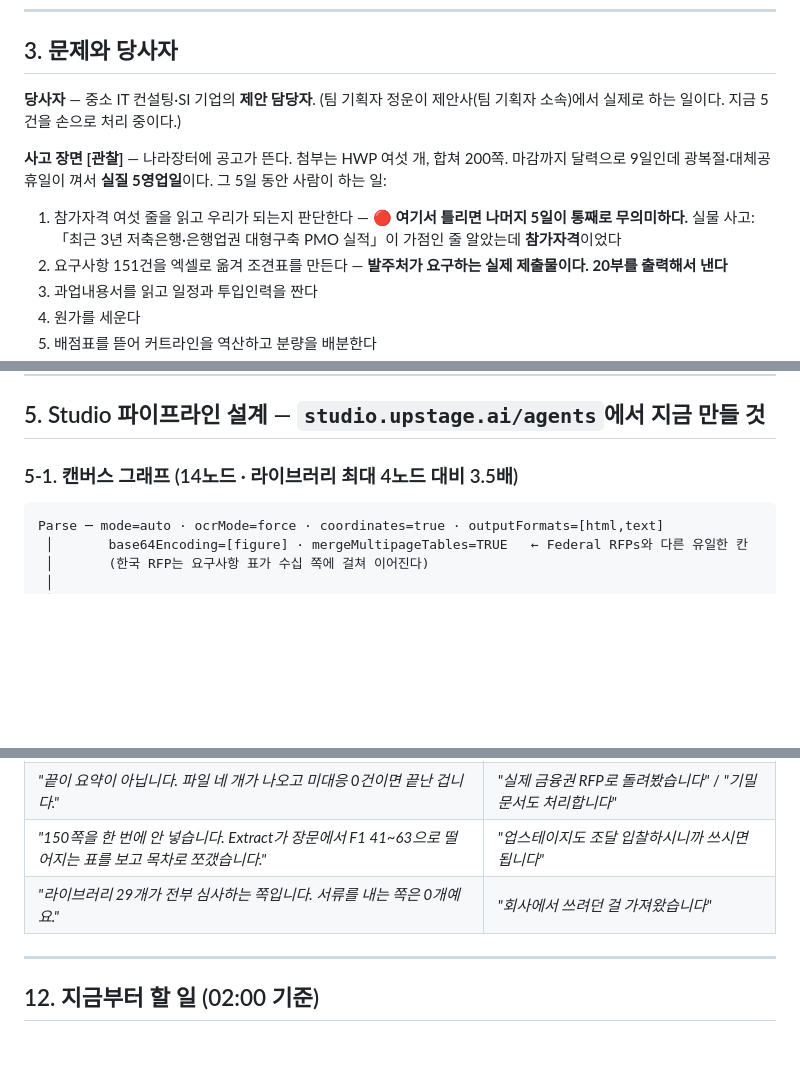
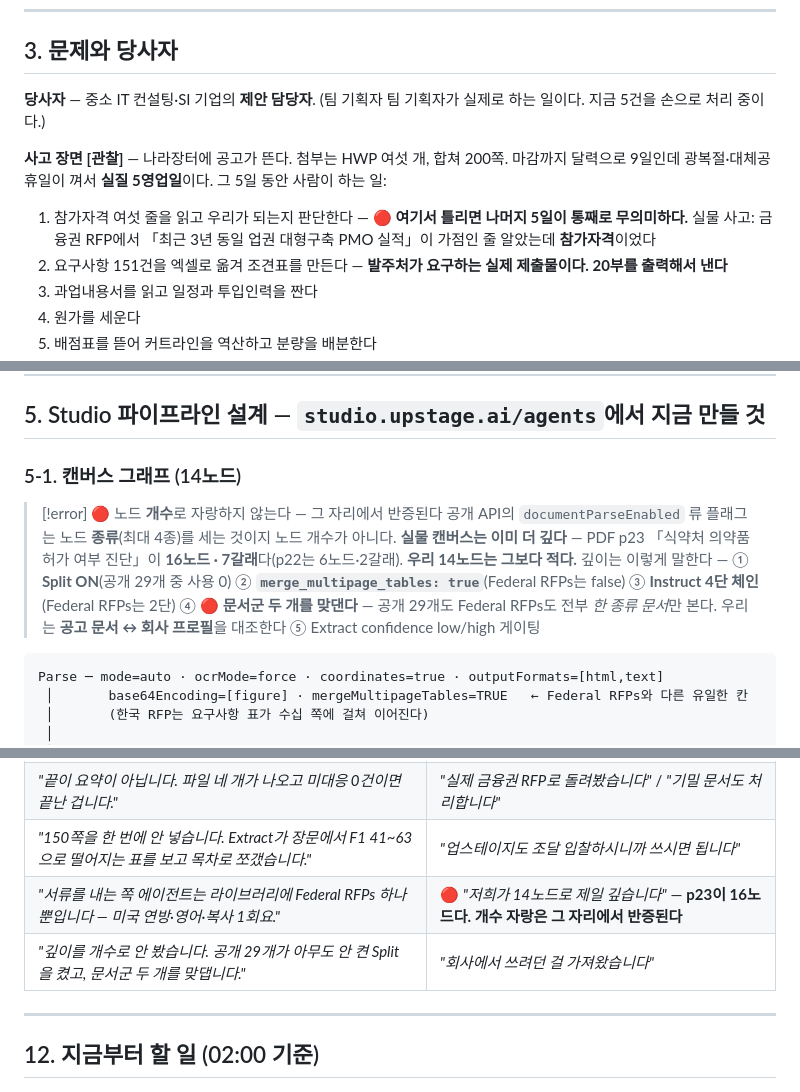
Before and after one commit to Yonghyun-Lee-Ryan/JunctionX-Korea-Soft-Icecream, a Markdown page: plan/50_Upstage/13_Solar_for_Bid_기획안.md, 3 parts joined by grey strips. Rendered like a GitHub page; blank space fills up the shorter version.

````diff
--- a/plan/50_Upstage/13_Solar_for_Bid_기획안.md
+++ b/plan/50_Upstage/13_Solar_for_Bid_기획안.md
@@ -93,10 +93,10 @@ Parse  (document-parse-260128 · mode=auto · ocrMode=force · coordinates=true
 
 ## 3. 문제와 당사자
 
-**당사자** — 중소 IT 컨설팅·SI 기업의 **제안 담당자**. (팀 기획자 정운이 제안사(팀 기획자 소속)에서 실제로 하는 일이다. 지금 5건을 손으로 처리 중이다.)
+**당사자** — 중소 IT 컨설팅·SI 기업의 **제안 담당자**. (팀 기획자 팀 기획자가 실제로 하는 일이다. 지금 5건을 손으로 처리 중이다.)
 
 **사고 장면 [관찰]** — 나라장터에 공고가 뜬다. 첨부는 HWP 여섯 개, 합쳐 200쪽. 마감까지 달력으로 9일인데 광복절·대체공휴일이 껴서 **실질 5영업일**이다. 그 5일 동안 사람이 하는 일:
-1. 참가자격 여섯 줄을 읽고 우리가 되는지 판단한다 — 🔴 **여기서 틀리면 나머지 5일이 통째로 무의미하다.** 실물 사고: 「최근 3년 저축은행·은행업권 대형구축 PMO 실적」이 가점인 줄 알았는데 **참가자격**이었다
+1. 참가자격 여섯 줄을 읽고 우리가 되는지 판단한다 — 🔴 **여기서 틀리면 나머지 5일이 통째로 무의미하다.** 실물 사고: 금융권 RFP에서 「최근 3년 동일 업권 대형구축 PMO 실적」이 가점인 줄 알았는데 **참가자격**이었다
 2. 요구사항 151건을 엑셀로 옮겨 조견표를 만든다 — **발주처가 요구하는 실제 제출물이다. 20부를 출력해서 낸다**
 3. 과업내용서를 읽고 일정과 투입인력을 짠다
 4. 원가를 세운다
@@ -160,7 +160,11 @@ Parse  (document-parse-260128 · mode=auto · ocrMode=force · coordinates=true
 
 ## 5. Studio 파이프라인 설계 — `studio.upstage.ai/agents`에서 지금 만들 것
 
-### 5-1. 캔버스 그래프 (14노드 · 라이브러리 최대 4노드 대비 3.5배)
+### 5-1. 캔버스 그래프 (14노드)
+
+> [!error] 🔴 노드 **개수**로 자랑하지 않는다 — 그 자리에서 반증된다
+> 공개 API의 `documentParseEnabled` 류 플래그는 노드 **종류**(최대 4종)를 세는 것이지 노드 개수가 아니다. **실물 캔버스는 이미 더 깊다** — PDF p23 「식약처 의약품 허가 여부 진단」이 **16노드 · 7갈래**다(p22는 6노드·2갈래). **우리 14노드는 그보다 적다.**
+> 깊이는 이렇게 말한다 — ① **Split ON**(공개 29개 중 사용 0) ② **`merge_multipage_tables: true`**(Federal RFPs는 false) ③ **Instruct 4단 체인**(Federal RFPs는 2단) ④ 🔴 **문서군 두 개를 맞댄다** — 공개 29개도 Federal RFPs도 전부 *한 종류 문서*만 본다. 우리는 **공고 문서 ↔ 회사 프로필**을 대조한다 ⑤ Extract confidence low/high 게이팅
 
 ```
 Parse ─ mode=auto · ocrMode=force · coordinates=true · outputFormats=[html,text]
@@ -321,7 +325,8 @@ Instruct-4 임계경로   입력: Instruct-3 + Extract(공고문 일정·제출
 | *"Parse가 HWP를 그대로 받습니다. 공공 공고는 전부 HWP예요."* | *"RFP를 요약해 드립니다"* / *"무엇이든 물어보세요"* |
 | *"끝이 요약이 아닙니다. 파일 네 개가 나오고 미대응 0건이면 끝난 겁니다."* | *"실제 금융권 RFP로 돌려봤습니다"* / *"기밀 문서도 처리합니다"* |
 | *"150쪽을 한 번에 안 넣습니다. Extract가 장문에서 F1 41~63으로 떨어지는 표를 보고 목차로 쪼갰습니다."* | *"업스테이지도 조달 입찰하시니까 쓰시면 됩니다"* |
-| *"라이브러리 29개가 전부 심사하는 쪽입니다. 서류를 내는 쪽은 0개예요."* | *"회사에서 쓰려던 걸 가져왔습니다"* |
+| *"서류를 내는 쪽 에이전트는 라이브러리에 Federal RFPs 하나뿐입니다 — 미국 연방·영어·복사 1회요."* | 🔴 *"저희가 14노드로 제일 깊습니다"* — **p23이 16노드다. 개수 자랑은 그 자리에서 반증된다** |
+| *"깊이를 개수로 안 봤습니다. 공개 29개가 아무도 안 켠 Split을 켰고, 문서군 두 개를 맞댑니다."* | *"회사에서 쓰려던 걸 가져왔습니다"* |
 
 ---
 
````
Also changed, not shown: other parts of plan/50_Upstage/13_Solar_for_Bid_기획안.md (+2 -2 lines), plan/50_Upstage/14_Solar_for_Bid_파이프라인_명세.md (+27 -0 lines).
